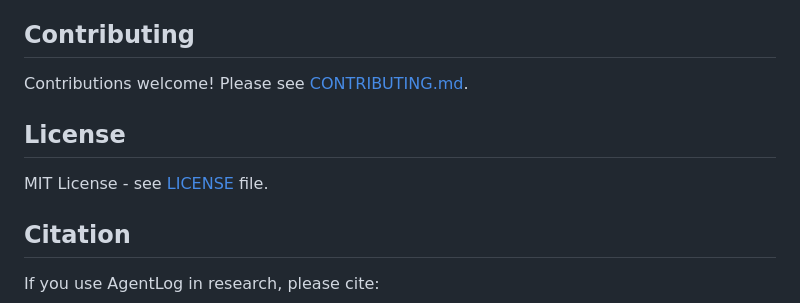
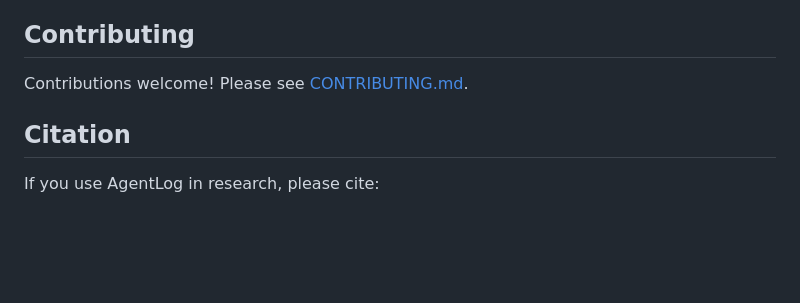
Before and after one commit to ssam18/agentlog, a Markdown page: README.md, the part around the change. Rendered like a GitHub page; blank space fills up the shorter version.

Commit message:
Remove license section from README

```diff
--- a/README.md
+++ b/README.md
@@ -902,10 +902,6 @@ graph TB
 
 Contributions welcome! Please see [CONTRIBUTING.md](CONTRIBUTING.md).
 
-## License
-
-MIT License - see [LICENSE](LICENSE) file.
-
 ## Citation
 
 If you use AgentLog in research, please cite:
```
